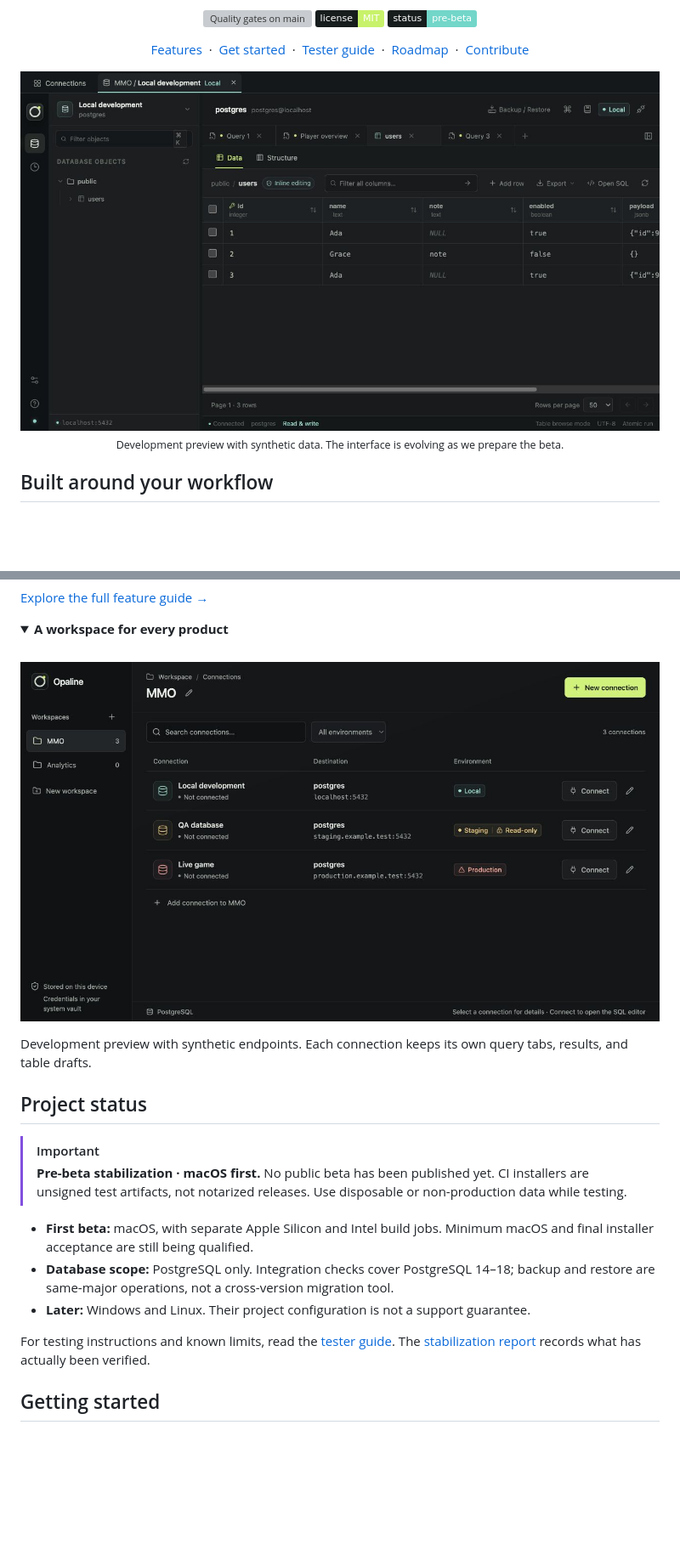
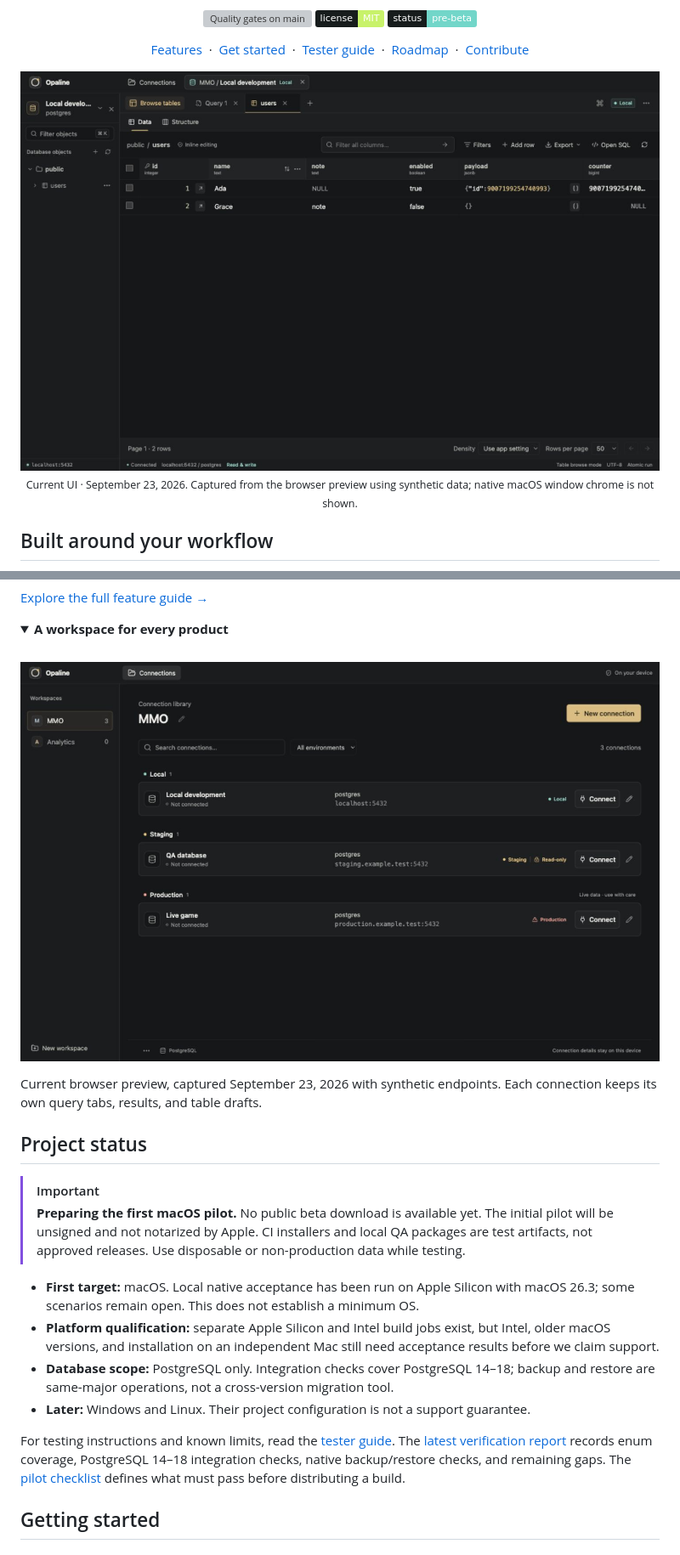
Before and after one commit to Kasperekx/opaline, a Markdown page: README.md, 2 parts joined by grey strips. Shown at 85% size. Drawn GitHub-style; pictures changed too: docs/screenshots/readme-connections.jpg (added), docs/screenshots/readme-table.jpg (added); folded sections open; badges without logos; blank space fills up the shorter version; grey boxes are pictures that could not be loaded.

Commit message:
Prepare unsigned macOS beta candidate and gated release draft

```diff
--- a/README.md
+++ b/README.md
@@ -22,11 +22,11 @@
 </div>
 
 <p align="center">
-  <a href="docs/screenshots/table-clean-grid.png">
-    <img src="docs/screenshots/table-clean-grid.png" width="1280" alt="Opaline's dark desktop workspace with connection navigation, query tabs, and an editable PostgreSQL table" />
+  <a href="docs/screenshots/readme-table.jpg">
+    <img src="docs/screenshots/readme-table.jpg" width="1280" alt="Opaline's graphite and amber workspace with a PostgreSQL table, inline JSON values, and query tabs" />
   </a>
   <br />
-  <sub>Development preview with synthetic data. The interface is evolving as we prepare the beta.</sub>
+  <sub>Current UI · September 23, 2026. Captured from the browser preview using synthetic data; native macOS window chrome is not shown.</sub>
 </p>
 
 ## Built around your workflow
@@ -68,9 +69,9 @@ changed the same row, Opaline checks for a conflict instead of silently overwrit
 
 <br />
 
-![Connections grouped in an MMO workspace, with Local, Staging, and Production labels](docs/screenshots/connection-home.png)
+![Current connection library with compact rows grouped by Local, Staging, and Production environments](docs/screenshots/readme-connections.jpg)
 
-Development preview with synthetic endpoints. Each connection keeps its own
+Current browser preview, captured September 23, 2026 with synthetic endpoints. Each connection keeps its own
 query tabs, results, and table drafts.
 
 </details>
@@ -78,19 +79,25 @@ query tabs, results, and table drafts.
 ## Project status
 
 > [!IMPORTANT]
-> **Pre-beta stabilization · macOS first.** No public beta has been published yet.
-> CI installers are unsigned test artifacts, not notarized releases.
+> **Preparing the first macOS pilot.** No public beta download is available yet.
+> The initial pilot will be unsigned and not notarized by Apple. CI installers
+> and local QA packages are test artifacts, not approved releases.
 > Use disposable or non-production data while testing.
 
-- **First beta:** macOS, with separate Apple Silicon and Intel build jobs.
-  Minimum macOS and final installer acceptance are still being qualified.
+- **First target:** macOS. Local native acceptance has been run on Apple Silicon
+  with macOS 26.3; some scenarios remain open. This does not establish a minimum OS.
+- **Platform qualification:** separate Apple Silicon and Intel build jobs exist,
+  but Intel, older macOS versions, and installation on an independent Mac still
+  need acceptance results before we claim support.
 - **Database scope:** PostgreSQL only. Integration checks cover PostgreSQL 14–18;
   backup and restore are same-major operations, not a cross-version migration tool.
 - **Later:** Windows and Linux. Their project configuration is not a support guarantee.
 
 For testing instructions and known limits, read the [tester guide](docs/tester-guide.md).
-The [stabilization report](docs/beta-stabilization-verification.md) records what has
-actually been verified.
+The [latest verification report](docs/beta-enum-verification-2026-09-23.md) records
+enum coverage, PostgreSQL 14–18 integration checks, native backup/restore checks,
+and remaining gaps. The [pilot checklist](docs/beta-pilot.md) defines what must
+pass before distributing a build.
 
 ## Getting started
 
```
Also changed, not shown: other parts of README.md (+8 -3 lines), docs/beta-pilot.md (+16 -0 lines), docs/beta-readiness.md (+226 -227 lines), docs/release-beta-1.md (added, +51 -0 lines), 8 other files.
